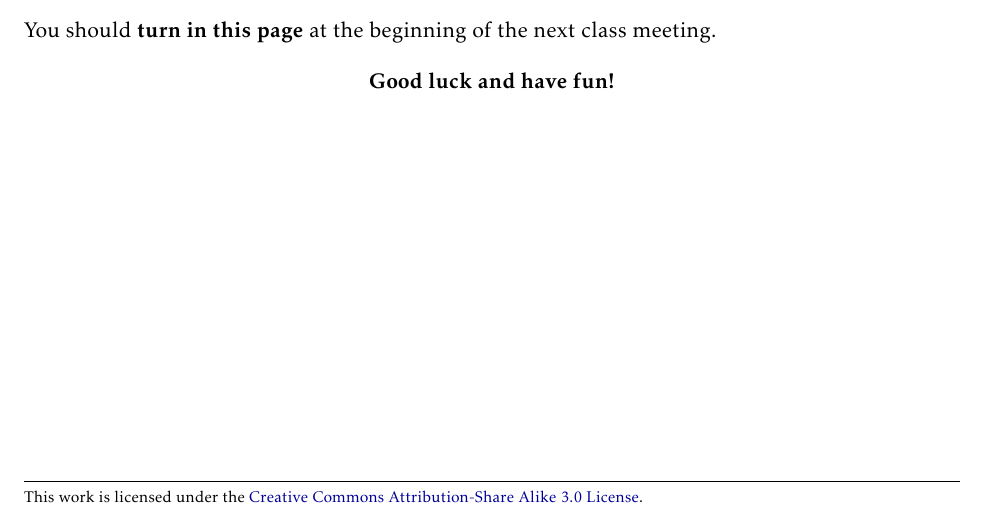
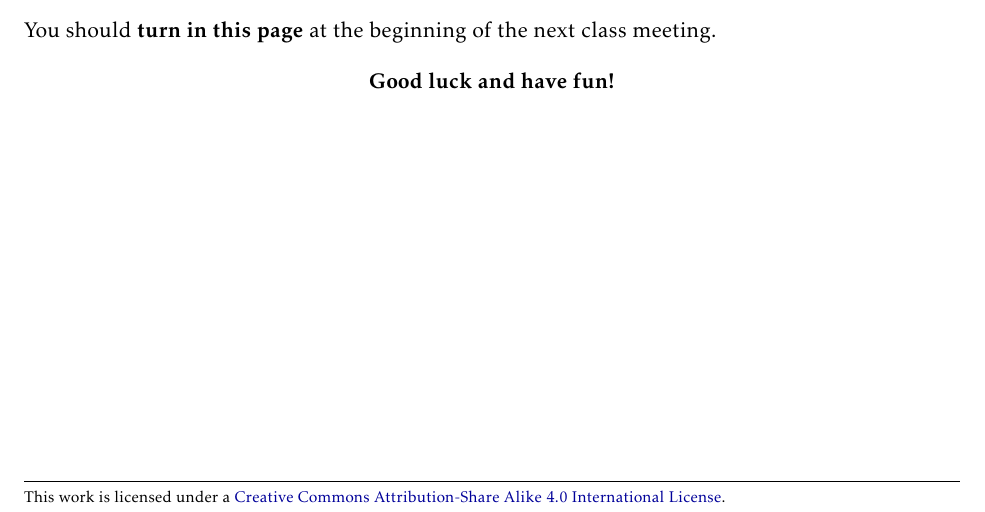
Before and after one commit to dcernst/MiscTeachingMaterials, a LaTeX document (StudentContract.tex): part of the page, cut so that both start at the same text. Compiled offline with pdfLaTeX.

Commit message:
Update to license

```diff
--- a/StudentContract.tex
+++ b/StudentContract.tex
@@ -25,7 +25,7 @@
 
 \lhead{\scriptsize Rules of the Game}
 \rhead{\scriptsize Instructor: \href{http://danaernst.com}{D.C. Ernst}}
-\lfoot{\scriptsize This work is licensed under the \href{http://creativecommons.org/licenses/by-sa/3.0/us/}{Creative Commons Attribution-Share Alike 3.0 License}.}
+\lfoot{\scriptsize This work is licensed under a \href{http://creativecommons.org/licenses/by-sa/4.0/}{Creative Commons Attribution-Share Alike 4.0 International License}.}
 \cfoot{}
 \renewcommand{\headrulewidth}{0.4pt}
 \renewcommand{\footrulewidth}{0.4pt}
```
